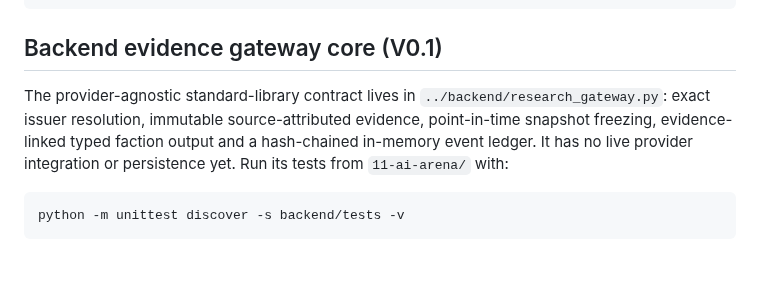
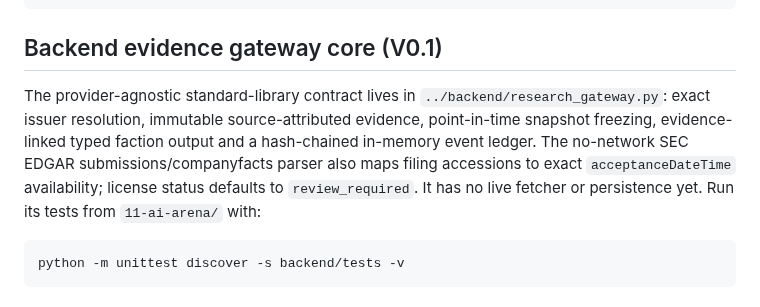
Before and after one commit to jinngimk-lang/wendnag, a Markdown page: 11-ai-arena/experience-v3/README.md, the part around the change. Drawn GitHub-style; blank space fills up the shorter version.

Commit message:
docs(ai-arena): mention SEC filing parser in backend scope

````diff
--- a/11-ai-arena/experience-v3/README.md
+++ b/11-ai-arena/experience-v3/README.md
@@ -43,7 +43,7 @@ PYTHONPATH=/opt/pyvenv/lib/python3.13/site-packages .venv/bin/python tests/test_
 
 ## Backend evidence gateway core (V0.1)
 
-The provider-agnostic standard-library contract lives in `../backend/research_gateway.py`: exact issuer resolution, immutable source-attributed evidence, point-in-time snapshot freezing, evidence-linked typed faction output and a hash-chained in-memory event ledger. It has no live provider integration or persistence yet. Run its tests from `11-ai-arena/` with:
+The provider-agnostic standard-library contract lives in `../backend/research_gateway.py`: exact issuer resolution, immutable source-attributed evidence, point-in-time snapshot freezing, evidence-linked typed faction output and a hash-chained in-memory event ledger. The no-network SEC EDGAR submissions/companyfacts parser also maps filing accessions to exact `acceptanceDateTime` availability; license status defaults to `review_required`. It has no live fetcher or persistence yet. Run its tests from `11-ai-arena/` with:
 
 ```bash
 python -m unittest discover -s backend/tests -v
````
